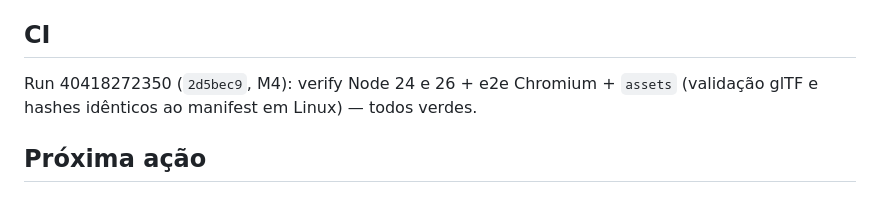
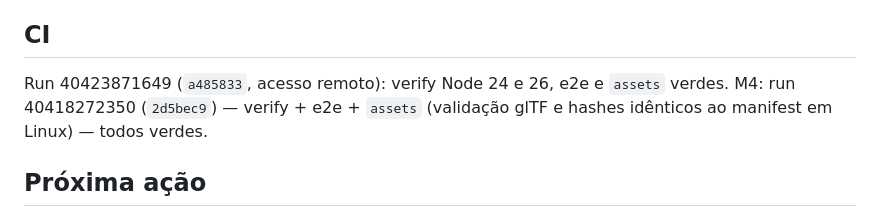
Before and after one commit to TheZenAku/BAR-2.0, a Markdown page: docs/execution/STATE.md, the part around the change. Drawn GitHub-style.

Commit message:
docs: resultado do CI (acesso remoto)
Co-Authored-By: Claude Opus 5.5 <noreply@anthropic.com>

```diff
--- a/docs/execution/STATE.md
+++ b/docs/execution/STATE.md
@@ -44,8 +44,8 @@
 
 ## CI
 
-Run 40418272350 (`2d5bec9`, M4): verify Node 24 e 26 + e2e Chromium + `assets` (validação glTF e hashes idênticos ao
-manifest em Linux) — todos verdes.
+Run 40423871649 (`a485833`, acesso remoto): verify Node 24 e 26, e2e e `assets` verdes. M4: run 40418272350 (`2d5bec9`) —
+verify + e2e + `assets` (validação glTF e hashes idênticos ao manifest em Linux) — todos verdes.
 
 ## Próxima ação
 
```
Also changed, not shown: docs/execution/TESTS.md (+1 -1 lines).
